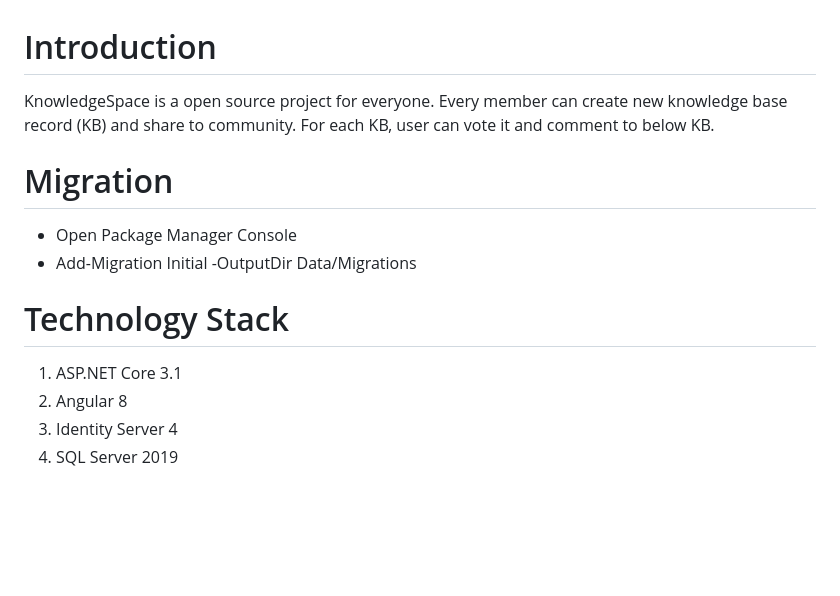
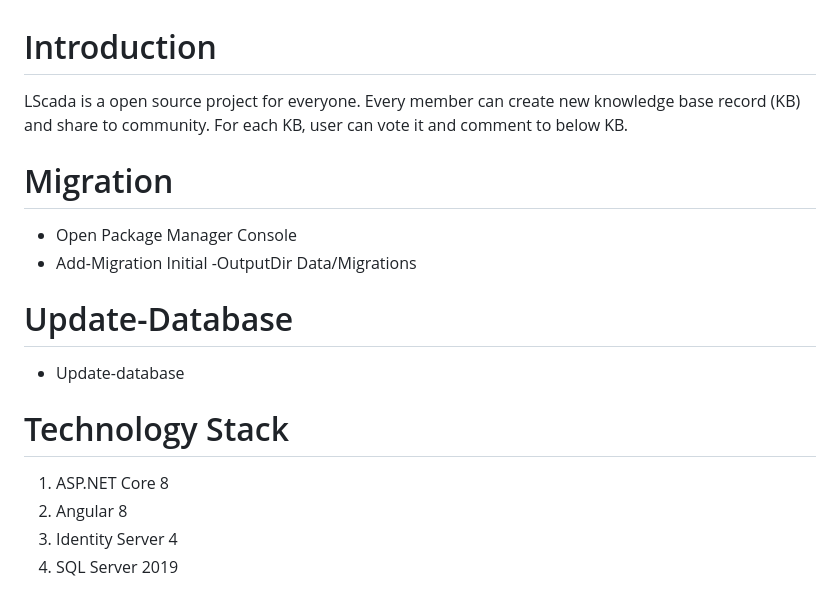
Before and after one commit to long1712578/L-Scade, a Markdown page: README.md, the part around the change. Rendered like a GitHub page; blank space fills up the shorter version.

```diff
--- a/README.md
+++ b/README.md
@@ -1,13 +1,15 @@
 # Introduction
-KnowledgeSpace is a open source project for everyone. Every member can create new knowledge base record (KB) and share to community.
+LScada is a open source project for everyone. Every member can create new knowledge base record (KB) and share to community.
 For each KB, user can vote it and comment to below KB.
 
 # Migration
 - Open Package Manager Console
 - Add-Migration Initial -OutputDir Data/Migrations
+# Update-Database
+- Update-database
 
 # Technology Stack
-1. ASP.NET Core 3.1
+1. ASP.NET Core 8
 2. Angular 8
 3. Identity Server 4
 5. SQL Server 2019
```
